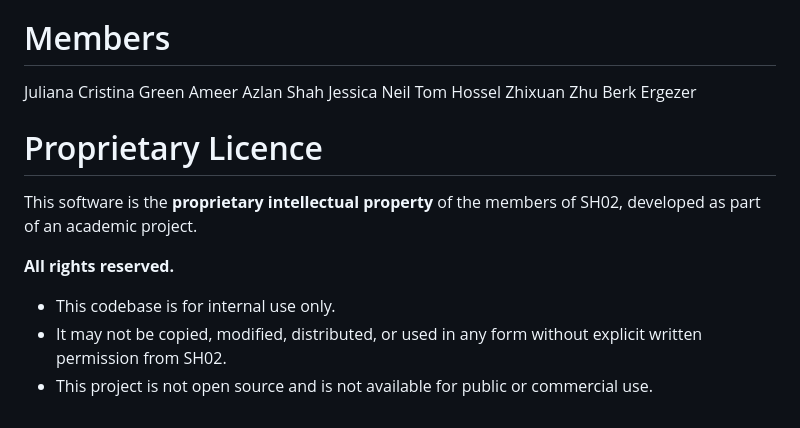
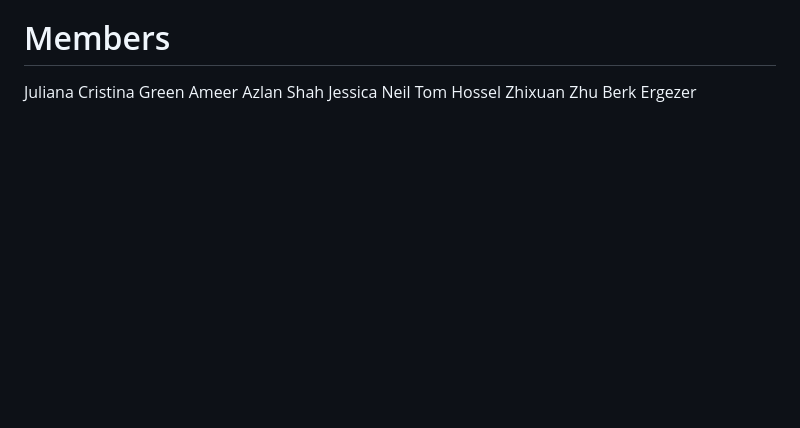
Before and after one commit to zzxzzx999/SH02-Public, a Markdown page: README.md, the part around the change. Rendered like a GitHub page; blank space fills up the shorter version.

Commit message:
Update README.md
Remove licence from readme

```diff
--- a/README.md
+++ b/README.md
@@ -97,12 +97,3 @@ Jessica Neil
 Tom Hossel
 Zhixuan Zhu
 Berk Ergezer
-
-# Proprietary Licence
-This software is the **proprietary intellectual property** of the members of SH02, developed as part of an academic project.
-
-**All rights reserved.**
-
-- This codebase is for internal use only.
-- It may not be copied, modified, distributed, or used in any form without explicit written permission from SH02.
-- This project is not open source and is not available for public or commercial use.
```
